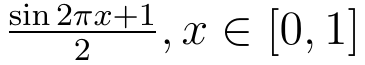
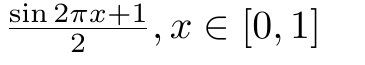
Before and after one commit to karitra/jannet, a LaTeX figure (assets/func.tex): the whole page. Compiled offline with pdfLaTeX.

Commit message:
docs correction

```diff
--- a/assets/func.tex
+++ b/assets/func.tex
@@ -1,4 +1,4 @@
-\documentclass[12pt,border=1px]{standalone}
+\documentclass[10pt,border=1px]{standalone}
 \usepackage{varwidth}
 \begin{document}
 $ {{\sin 2\pi x + 1} \over 2}, x \in [0,1] $
```
Also changed, not shown: README.md, assets/func.png.
